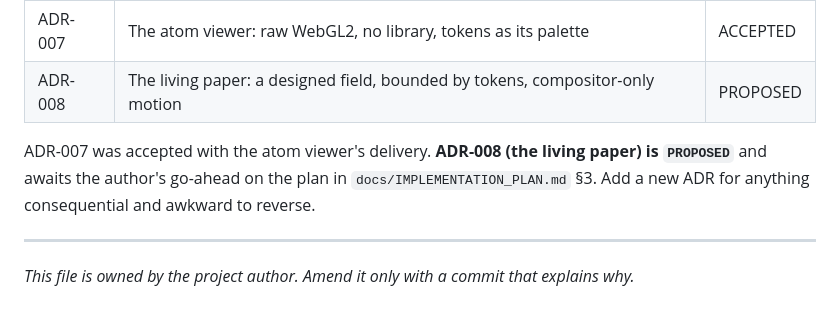
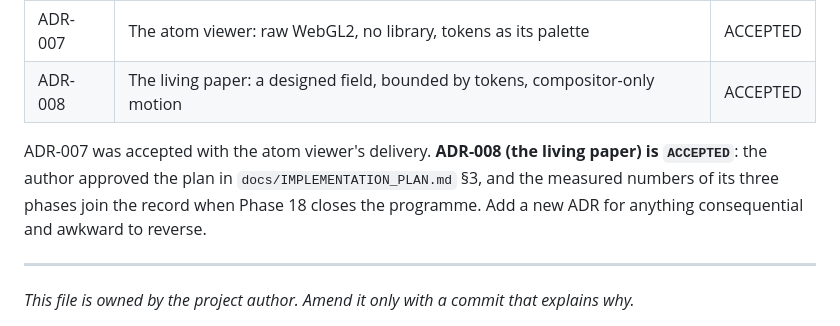
Before and after one commit to DHBhensdadia/Chemipedia, a Markdown page: workspace/AGENTS.md, the part around the change. GitHub-like rendering.

Commit message:
Bring the door file's ADR table current with ADR-008
The table still called the living paper PROPOSED after the author approved
the plan; the door file must not contradict ARCHITECTURE.md. One row and one
paragraph, no rule changes.

```diff
--- a/workspace/AGENTS.md
+++ b/workspace/AGENTS.md
@@ -124,10 +124,11 @@ than an edit.
 | ADR-005 | Data provenance and licensing | ACCEPTED |
 | ADR-006 | Single light theme; no dark variant, no switcher | ACCEPTED |
 | ADR-007 | The atom viewer: raw WebGL2, no library, tokens as its palette | ACCEPTED |
-| ADR-008 | The living paper: a designed field, bounded by tokens, compositor-only motion | PROPOSED |
+| ADR-008 | The living paper: a designed field, bounded by tokens, compositor-only motion | ACCEPTED |
 
-ADR-007 was accepted with the atom viewer's delivery. **ADR-008 (the living paper) is `PROPOSED`** and
-awaits the author's go-ahead on the plan in `docs/IMPLEMENTATION_PLAN.md` §3. Add a new ADR for
+ADR-007 was accepted with the atom viewer's delivery. **ADR-008 (the living paper) is `ACCEPTED`**:
+the author approved the plan in `docs/IMPLEMENTATION_PLAN.md` §3, and the measured numbers of its
+three phases join the record when Phase 18 closes the programme. Add a new ADR for
 anything consequential and awkward to reverse.
 
 ---
```
